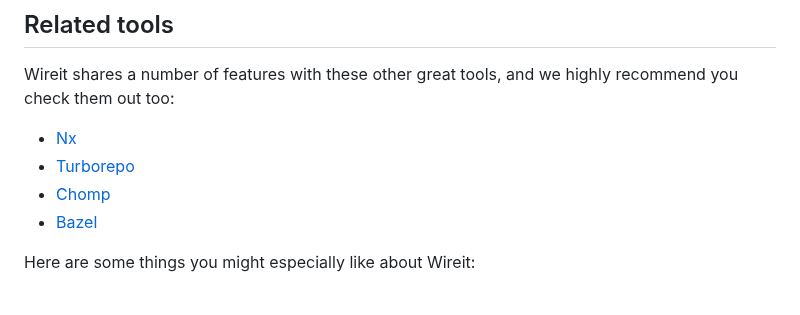
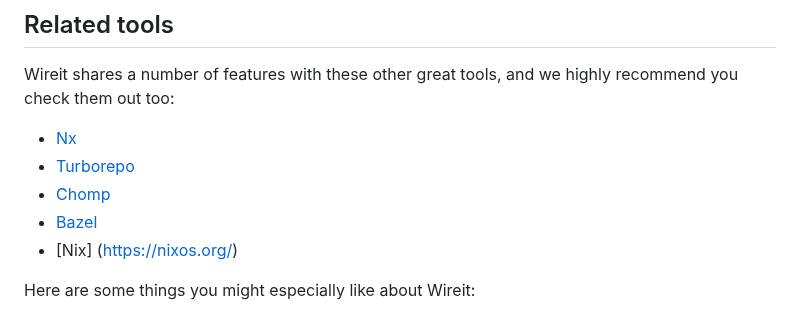
Before and after one commit to google/wireit, a Markdown page: README.md, the part around the change. Rendered like a GitHub page.

Commit message:
Add nix to Related tools section in README.md

```diff
--- a/README.md
+++ b/README.md
@@ -962,6 +962,7 @@ recommend you check them out too:
 - [Turborepo](https://turborepo.org/)
 - [Chomp](https://chompbuild.com/)
 - [Bazel](https://bazel.build/)
+- [Nix] (https://nixos.org/)
 
 Here are some things you might especially like about Wireit:
 
```
